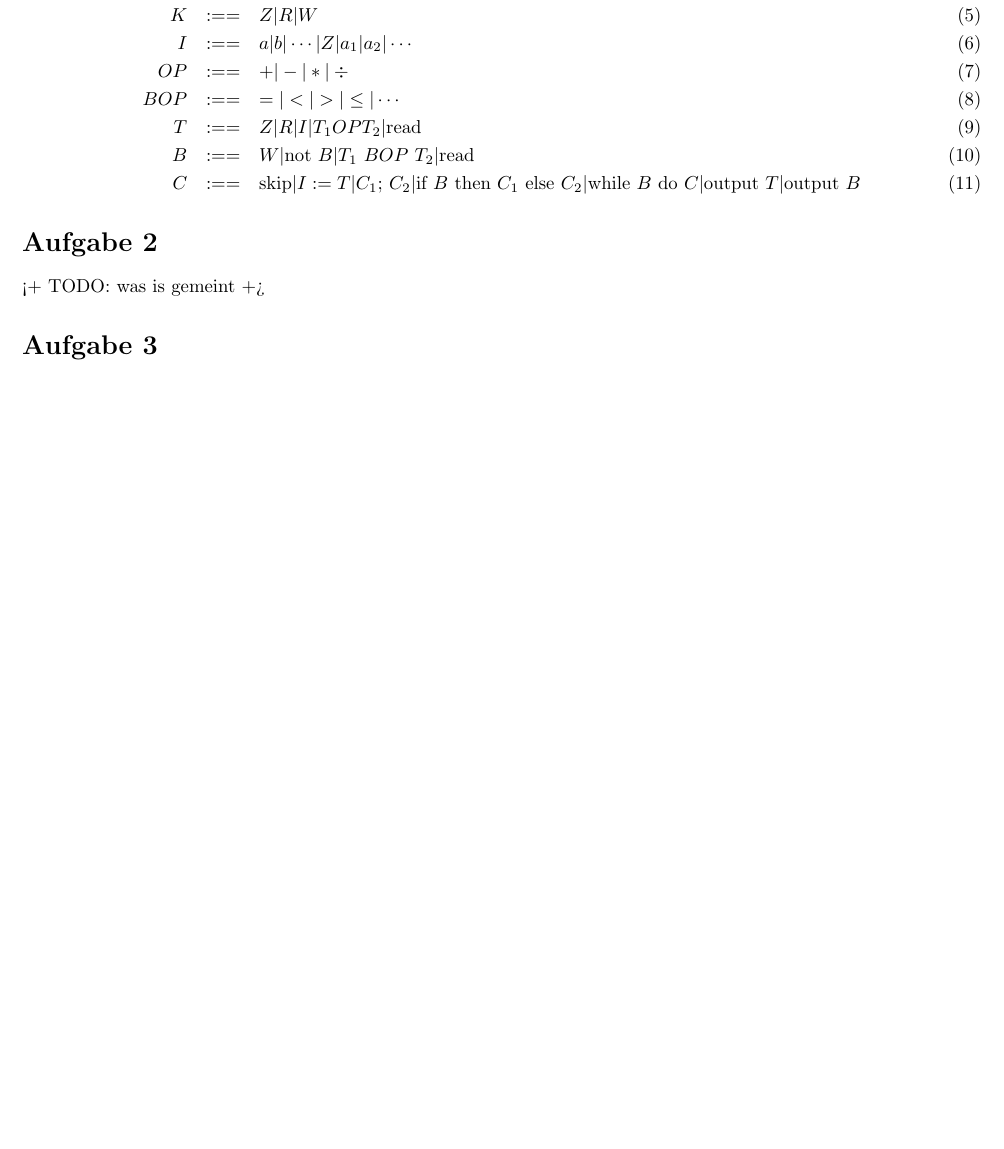
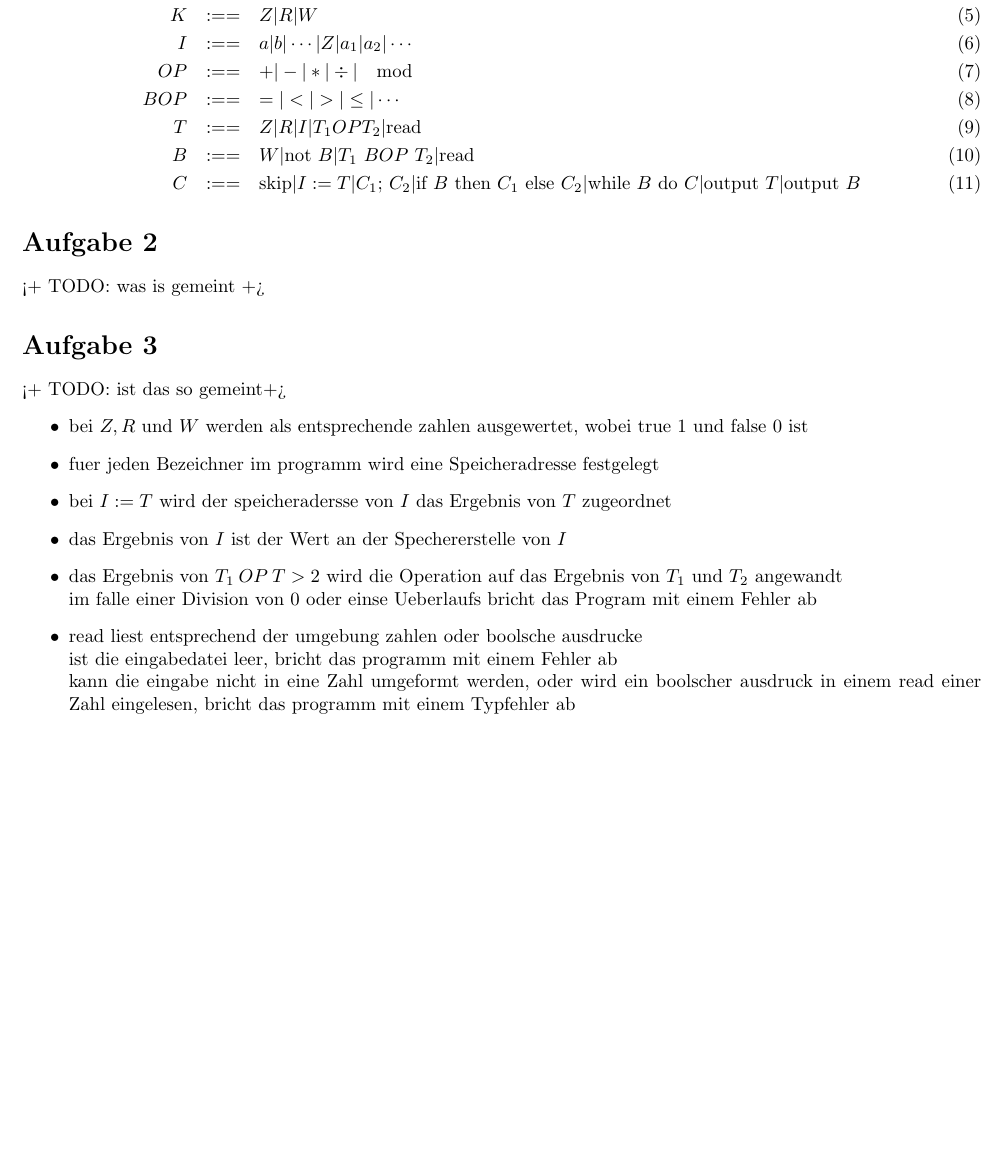
Before and after one commit to wabu/fu-berlin-semp, a LaTeX document (u1.tex): part of the page, cut so that both start at the same text, the shorter picture padded with empty space. Compiled offline with pdfLaTeX.

Commit message:
more f00

```diff
--- a/u1.tex
+++ b/u1.tex
@@ -14,7 +14,7 @@ R &:==& Z . N \\
 W &:==& \text{true} | \text{false} \\
 K &:==& Z | R | W \\
 I &:==& a | b | \cdots | Z | a_1 | a_2 | \cdots \\
-OP &:==& + | - | * | ÷ \\
+OP &:==& + | - | * | ÷ | \mod \\
 BOP &:==& = | < | > | \leq | \cdots \\
 T &:==& Z | R | I | T_1 OP T_2 | \text{read} \\
 B &:==& W | \text{not $B$} | \text{$T_1$ $BOP$ $T_2$}  | \text{read}\\
@@ -26,5 +26,18 @@ C &:==& \text{skip} | I:=T | \text{$C_1$; $C_2$} | \text{if $B$ then $C_1$ else
 <+ TODO: was is gemeint +>
 
 \section*{Aufgabe 3}
+<+ TODO: ist das so gemeint+>
+\begin{itemize}
+\item bei $Z, R$ und $W$ werden als entsprechende zahlen ausgewertet, wobei true 1 und false 0 ist
+\item fuer jeden Bezeichner im programm wird eine Speicheradresse festgelegt
+\item bei $I:=T$ wird der speicheradersse von $I$ das Ergebnis von $T$ zugeordnet
+\item das Ergebnis von $I$ ist der Wert an der Spechererstelle von $I$
+\item das Ergebnis von $T_1\>OP\>T>2$ wird die Operation auf das Ergebnis von $T_1$ und $T_2$ angewandt
+    \\ im falle einer Division von 0 oder einse Ueberlaufs bricht das Program mit einem Fehler ab
+\item read liest entsprechend der umgebung zahlen oder boolsche ausdrucke
+    \\ ist die eingabedatei leer, bricht das programm mit einem Fehler ab
+    \\ kann die eingabe nicht in eine Zahl umgeformt werden, oder wird ein boolscher ausdruck in einem read einer Zahl eingelesen,
+        bricht das programm mit einem Typfehler ab
+\end{itemize}
 
 \end{document}
```
